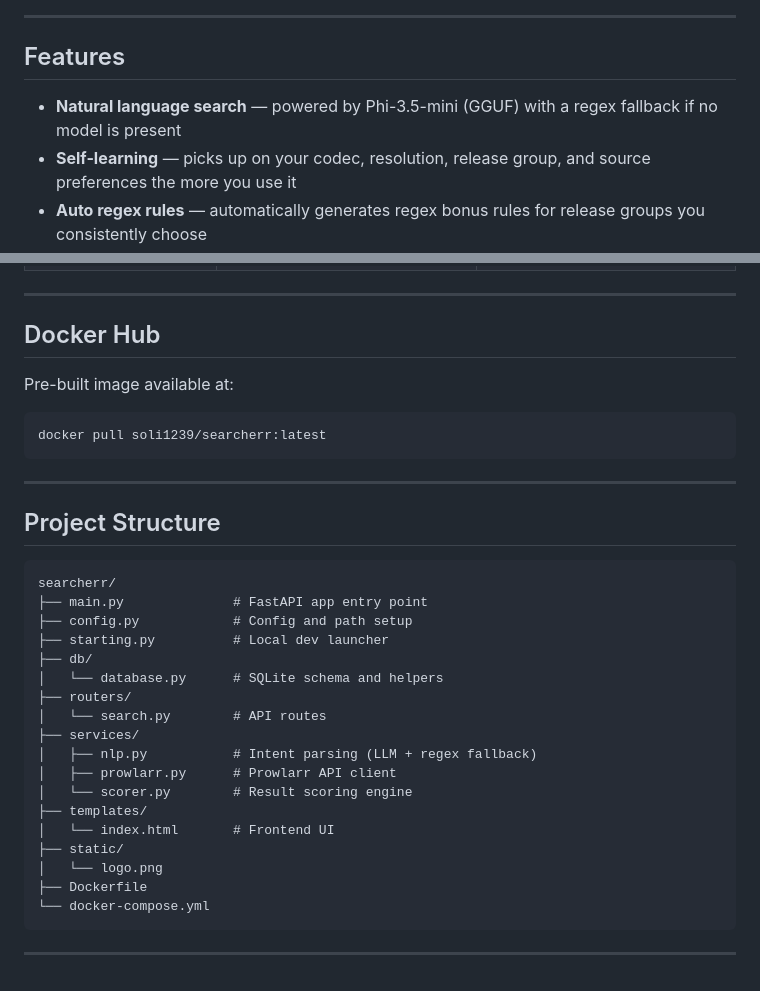
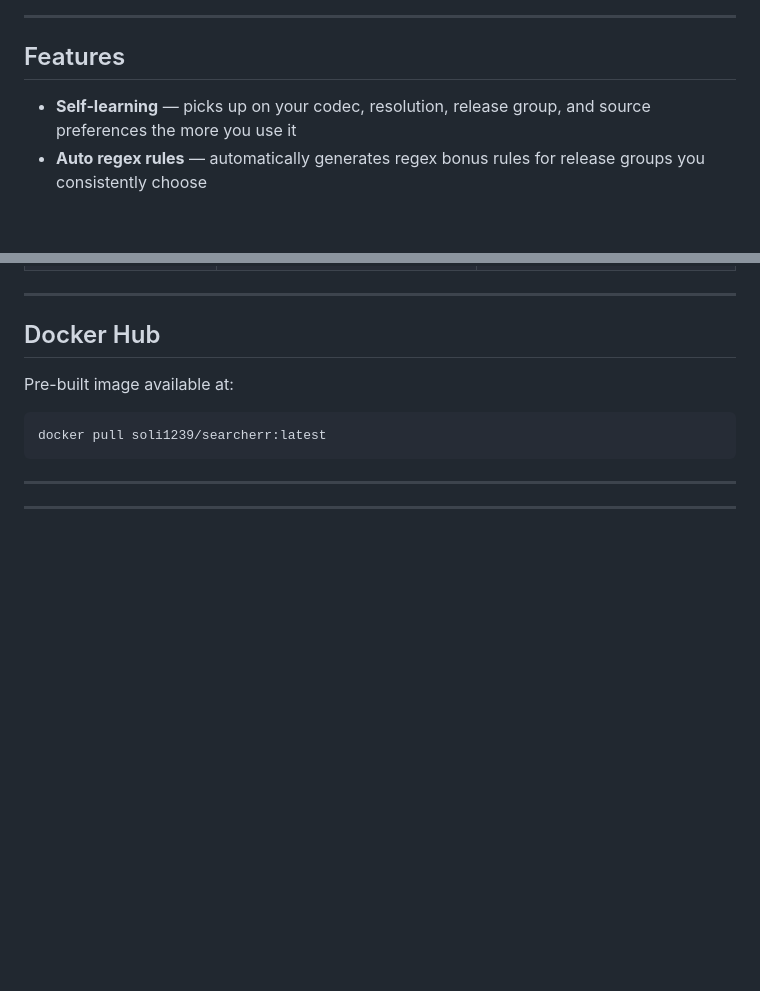
Before and after one commit to soli11593/searcherr, a Markdown page: README.md, 2 parts joined by grey strips. Rendered like a GitHub page; blank space fills up the shorter version.

````diff
--- a/README.md
+++ b/README.md
@@ -8,7 +9,6 @@ A self-learning torrent search interface powered by [Prowlarr](https://github.co
 
 ## Features
 
-- **Natural language search** — powered by Phi-3.5-mini (GGUF) with a regex fallback if no model is present
 - **Self-learning** — picks up on your codec, resolution, release group, and source preferences the more you use it
 - **Auto regex rules** — automatically generates regex bonus rules for release groups you consistently choose
 - **Prowlarr-powered** — searches all your configured indexers in one place
@@ -145,27 +130,5 @@ docker pull soli1239/searcherr:latest
 
 ---
 
-## Project Structure
-
-```
-searcherr/
-├── main.py              # FastAPI app entry point
-├── config.py            # Config and path setup
-├── starting.py          # Local dev launcher
-├── db/
-│   └── database.py      # SQLite schema and helpers
-├── routers/
-│   └── search.py        # API routes
-├── services/
-│   ├── nlp.py           # Intent parsing (LLM + regex fallback)
-│   ├── prowlarr.py      # Prowlarr API client
-│   └── scorer.py        # Result scoring engine
-├── templates/
-│   └── index.html       # Frontend UI
-├── static/
-│   └── logo.png
-├── Dockerfile
-└── docker-compose.yml
-```
 
 ---
````
Also changed, not shown: other parts of README.md (+11 -25 lines).
